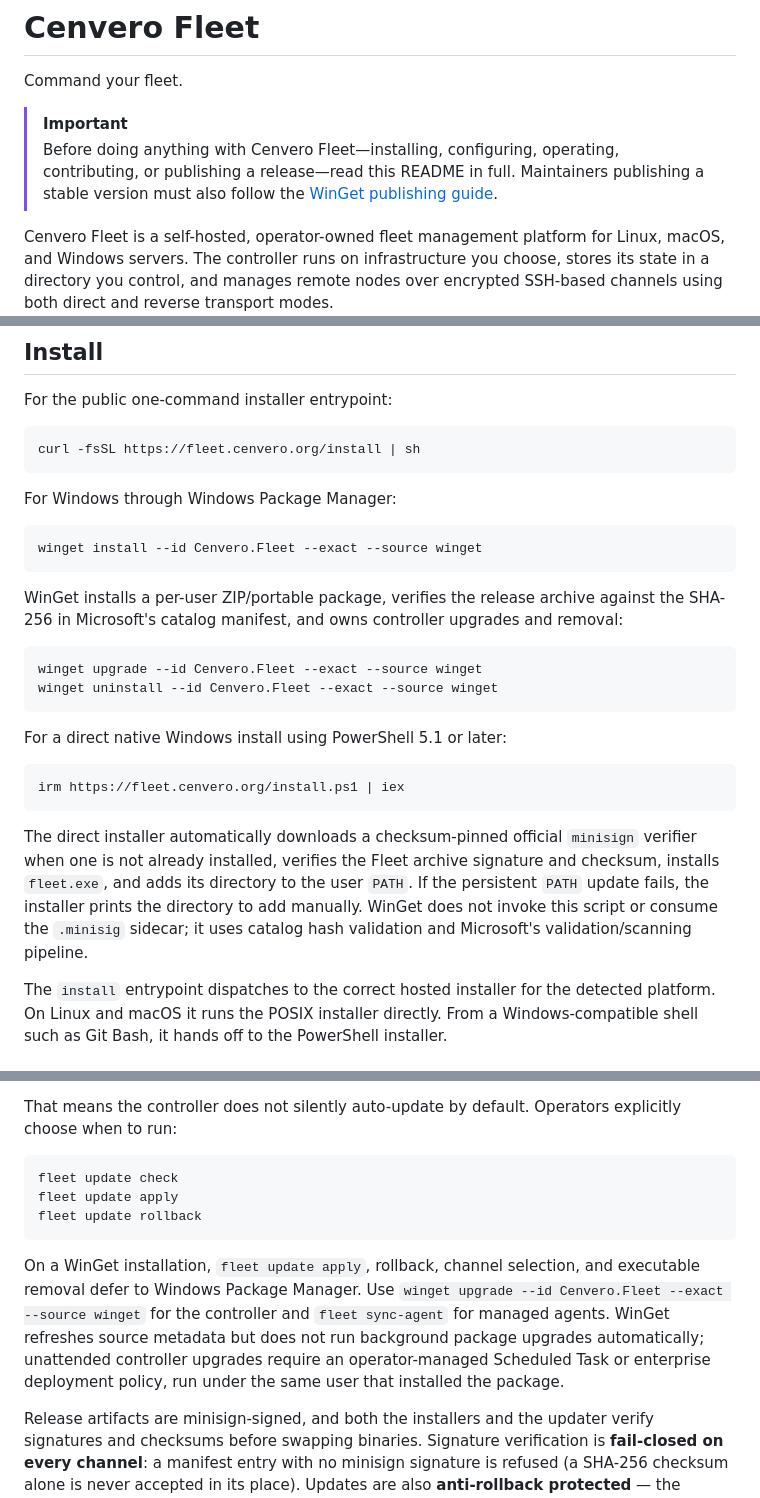
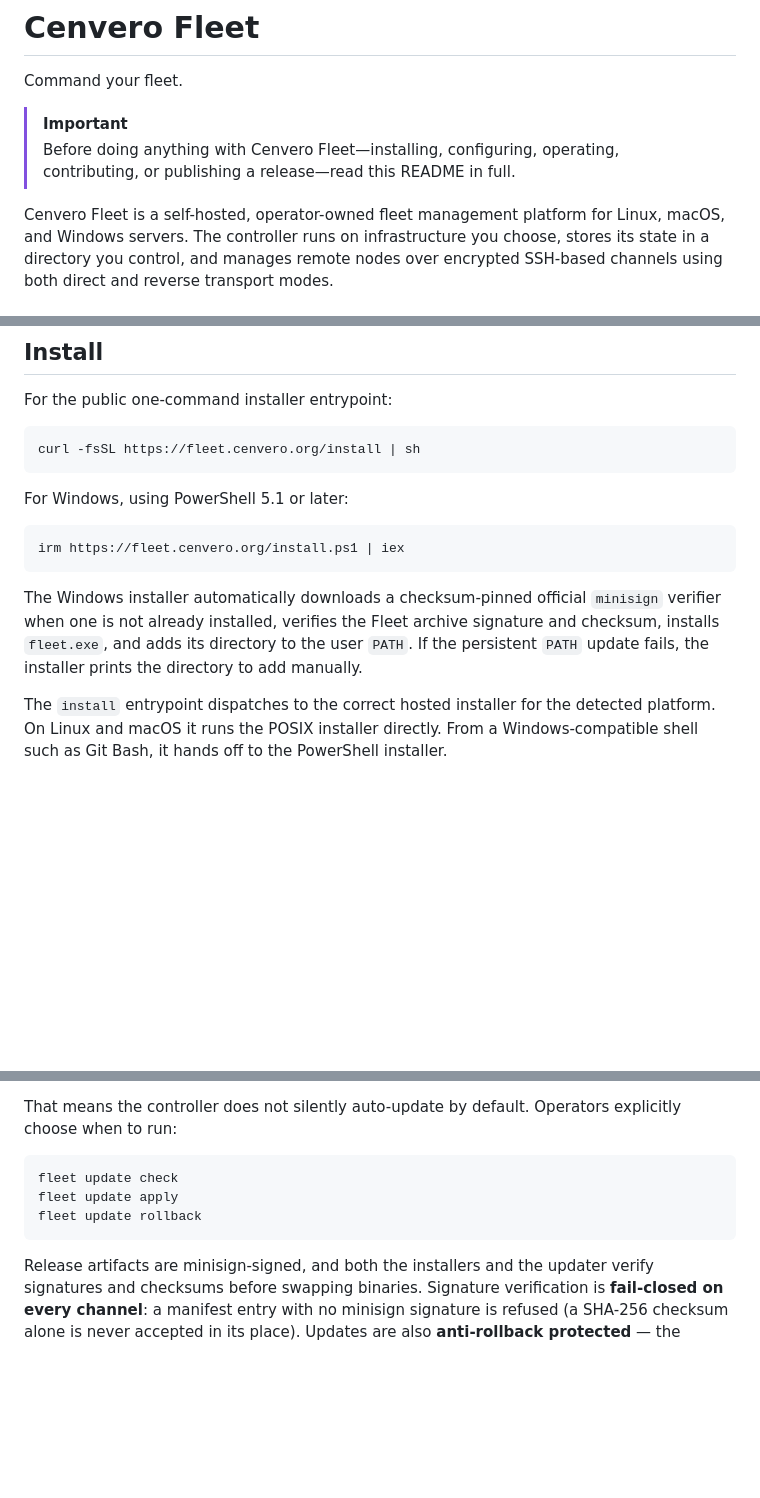
Before and after one commit to cenvero/fleet, a Markdown page: README.md, 3 parts joined by grey strips. GitHub-like rendering; blank space fills up the shorter version.

Commit message:
docs: stop advertising the WinGet install until the package is published
The Cenvero.Fleet submission to the Microsoft winget-pkgs catalog has not been merged yet, so 'winget install' does not work for users. Remove the WinGet install, upgrade and uninstall instructions from the README; the PowerShell installer is the Windows install path. The maintainer WinGet tooling, docs/releases-and-updates.md and docs/winget-publishing.md are unchanged.

Co-Authored-By: Claude Opus 5.5 <noreply@anthropic.com>
Claude-Session: https://claude.ai/code/session_01BGNLof48GVBRRKreAdJbDi
Signed-off-by: shubhdeepdev <145328063+shubhdeepdev@users.noreply.github.com>

````diff
--- a/README.md
+++ b/README.md
@@ -3,7 +3,7 @@
 Command your fleet.
 
 > [!IMPORTANT]
-> Before doing anything with Cenvero Fleet—installing, configuring, operating, contributing, or publishing a release—read this README in full. Maintainers publishing a stable version must also follow the [WinGet publishing guide](docs/winget-publishing.md).
+> Before doing anything with Cenvero Fleet—installing, configuring, operating, contributing, or publishing a release—read this README in full.
 
 Cenvero Fleet is a self-hosted, operator-owned fleet management platform for Linux, macOS, and Windows servers. The controller runs on infrastructure you choose, stores its state in a directory you control, and manages remote nodes over encrypted SSH-based channels using both direct and reverse transport modes.
 
@@ -62,26 +62,13 @@ For the public one-command installer entrypoint:
 curl -fsSL https://fleet.cenvero.org/install | sh
 ```
 
-For Windows through Windows Package Manager:
-
-```powershell
-winget install --id Cenvero.Fleet --exact --source winget
-```
-
-WinGet installs a per-user ZIP/portable package, verifies the release archive against the SHA-256 in Microsoft's catalog manifest, and owns controller upgrades and removal:
-
-```powershell
-winget upgrade --id Cenvero.Fleet --exact --source winget
-winget uninstall --id Cenvero.Fleet --exact --source winget
-```
-
-For a direct native Windows install using PowerShell 5.1 or later:
+For Windows, using PowerShell 5.1 or later:
 
 ```powershell
 irm https://fleet.cenvero.org/install.ps1 | iex
 ```
 
-The direct installer automatically downloads a checksum-pinned official `minisign` verifier when one is not already installed, verifies the Fleet archive signature and checksum, installs `fleet.exe`, and adds its directory to the user `PATH`. If the persistent `PATH` update fails, the installer prints the directory to add manually. WinGet does not invoke this script or consume the `.minisig` sidecar; it uses catalog hash validation and Microsoft's validation/scanning pipeline.
+The Windows installer automatically downloads a checksum-pinned official `minisign` verifier when one is not already installed, verifies the Fleet archive signature and checksum, installs `fleet.exe`, and adds its directory to the user `PATH`. If the persistent `PATH` update fails, the installer prints the directory to add manually.
 
 The `install` entrypoint dispatches to the correct hosted installer for the detected platform. On Linux and macOS it runs the POSIX installer directly. From a Windows-compatible shell such as Git Bash, it hands off to the PowerShell installer.
 
@@ -408,8 +395,6 @@ fleet update apply
 fleet update rollback
 ```
 
-On a WinGet installation, `fleet update apply`, rollback, channel selection, and executable removal defer to Windows Package Manager. Use `winget upgrade --id Cenvero.Fleet --exact --source winget` for the controller and `fleet sync-agent` for managed agents. WinGet refreshes source metadata but does not run background package upgrades automatically; unattended controller upgrades require an operator-managed Scheduled Task or enterprise deployment policy, run under the same user that installed the package.
-
 Release artifacts are minisign-signed, and both the installers and the updater verify signatures and checksums before swapping binaries. Signature verification is **fail-closed on every channel**: a manifest entry with no minisign signature is refused (a SHA-256 checksum alone is never accepted in its place). Updates are also **anti-rollback protected** — the updater refuses a target older than the running version or below the channel's `min_supported` floor — and downloads are confined to an `https`-only scheme allowlist with size/decompression bounds.
 
 For repo-side release hardening, use:
````
